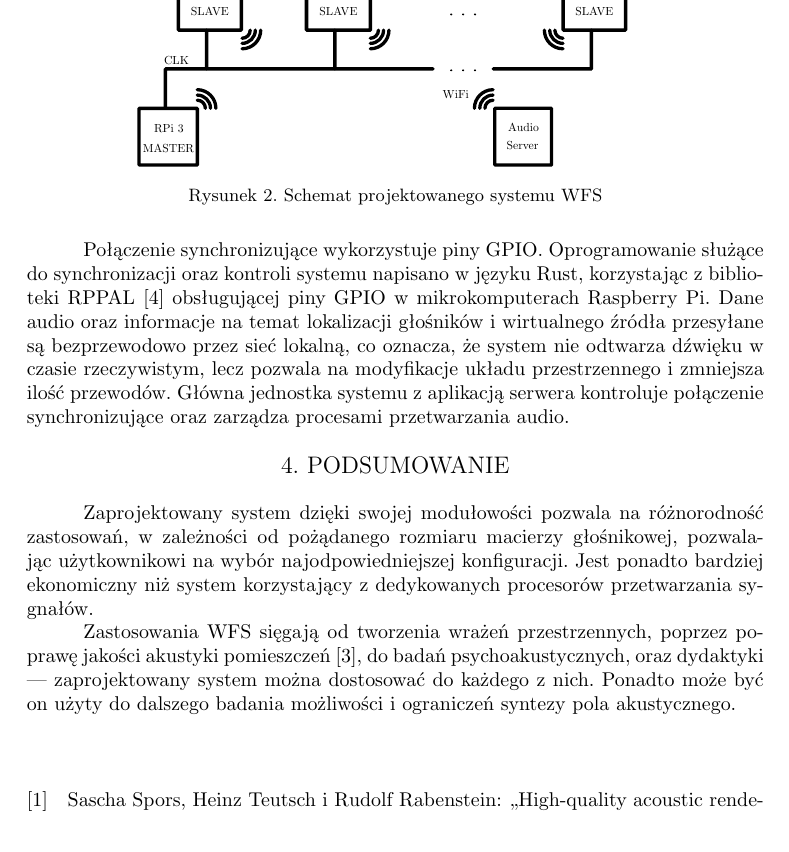
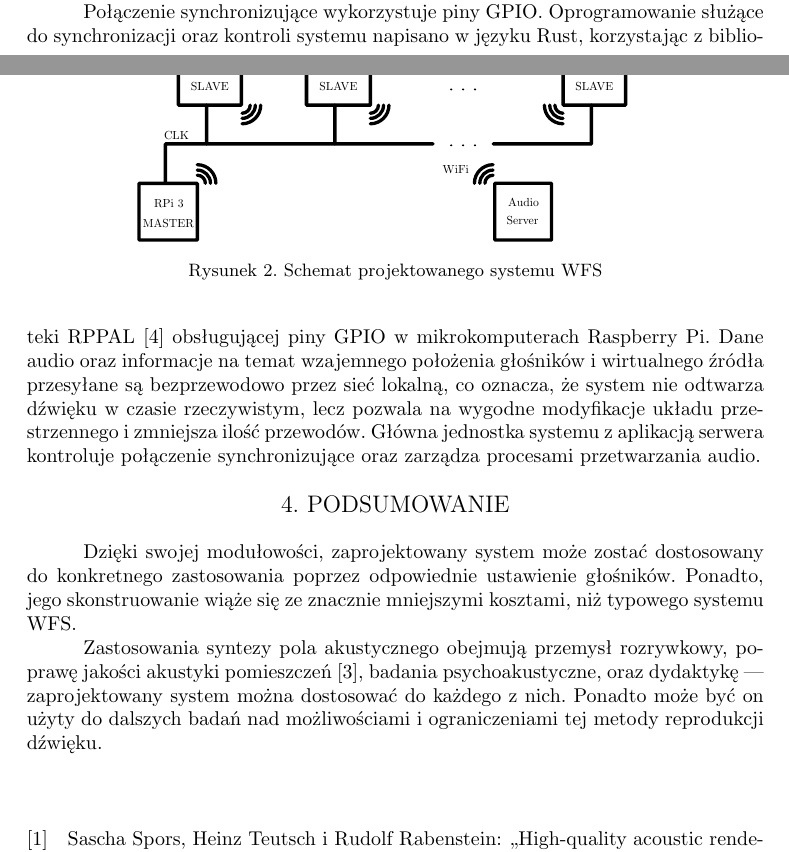
Before and after one commit to LabAcoustics/WFS-Pi-Artykul, a LaTeX document (artykul_IAB.tex): part of page 5 of 6 before the commit and two parts of pages 4 and 5 of 6 after it, the two joined at a grey line, cut so that both start at the same text. Compiled offline with pdfLaTeX.

Commit message:
Zmienione podsumowanie

```diff
--- a/artykul_IAB.tex
+++ b/artykul_IAB.tex
@@ -338,40 +338,39 @@ pozwala na manipulowanie kształtem i~rozmiarem macierzy głośników,
 co jest pożądane ze względu na dydaktyczne i~naukowe zastosowania systemu.
 Strukturę systemu przedstawia rysunek \ref{fig:schemat}.
 
+\begin{figure}[!tbh]
+\centering
+\adjustbox{max width=.7\linewidth}{\import{./vecgraphics/}{scheme3.pdf_tex}}
+\caption{Schemat projektowanego systemu WFS}
+\label{fig:schemat}
+\end{figure}
+
 Aby generowane pole akustyczne było spójne, w~czasie przetwarzaniu sygnałów przez
 poszczególne moduły nie mogą występować dewiacje. Dlatego system posiada połączenie
 synchronizujące moment rozpoczęcia odtwarzania próbek dźwięku.
 
-\begin{figure}[H]
-  \centering
-  \adjustbox{max width=.7\linewidth}{\import{./vecgraphics/}{scheme3.pdf_tex}}
-  \caption{Schemat projektowanego systemu WFS}
-  \label{fig:schemat}
-\end{figure}
-
 Połączenie synchronizujące wykorzystuje piny GPIO. Oprogramowanie służące do
-synchronizacji oraz kontroli systemu napisano w~języku Rust, korzystając z
-biblioteki \emph{RPPAL}~\cite{RPPAL} obsługującej piny GPIO w~mikrokomputerach
-Raspberry Pi. Dane audio oraz informacje na temat lokalizacji głośników i
-wirtualnego źródła przesyłane są bezprzewodowo przez sieć lokalną, co
-oznacza, że system nie odtwarza dźwięku w czasie rzeczywistym, lecz
-pozwala na modyfikacje układu przestrzennego i zmniejsza ilość
+synchronizacji oraz kontroli systemu napisano w~języku Rust, korzystając z~biblioteki
+\emph{RPPAL}~\cite{RPPAL} obsługującej piny GPIO w~mikrokomputerach
+Raspberry Pi. Dane audio oraz informacje na temat wzajemnego położenia głośników
+i~wirtualnego źródła przesyłane są bezprzewodowo przez sieć lokalną, co
+oznacza, że system nie odtwarza dźwięku w~czasie rzeczywistym, lecz
+pozwala na wygodne modyfikacje układu przestrzennego i~zmniejsza ilość
 przewodów. Główna jednostka systemu z aplikacją serwera kontroluje połączenie
 synchronizujące oraz zarządza procesami przetwarzania audio.
 
 \section{Podsumowanie}
 
-Zaprojektowany system dzięki swojej modułowości pozwala na różnorodność
-zastosowań, w zależności od pożądanego rozmiaru macierzy głośnikowej,
-pozwalając użytkownikowi na wybór najodpowiedniejszej konfiguracji. Jest
-ponadto bardziej ekonomiczny niż system korzystający z dedykowanych procesorów
-przetwarzania sygnałów.
+Dzięki swojej modułowości, zaprojektowany system może zostać dostosowany do
+konkretnego zastosowania poprzez odpowiednie ustawienie głośników. Ponadto,
+jego skonstruowanie wiąże się ze znacznie mniejszymi kosztami, niż typowego
+systemu WFS.
 
-Zastosowania WFS sięgają od tworzenia wrażeń przestrzennych, poprzez poprawę
-jakości akustyki pomieszczeń~\cite{enhancement}, do badań psychoakustycznych,
-oraz dydaktyki --- zaprojektowany system można dostosować do każdego z~nich.
-Ponadto może być on użyty do dalszego badania możliwości i ograniczeń syntezy
-pola akustycznego.
+Zastosowania syntezy pola akustycznego obejmują przemysł rozrywkowy, poprawę
+jakości akustyki pomieszczeń~\cite{enhancement}, badania psychoakustyczne,
+oraz dydaktykę --- zaprojektowany system można dostosować do każdego z~nich.
+Ponadto może być on użyty do dalszych badań nad możliwościami i ograniczeniami
+tej metody reprodukcji dźwięku.
 
 \printbibliography
 
```
